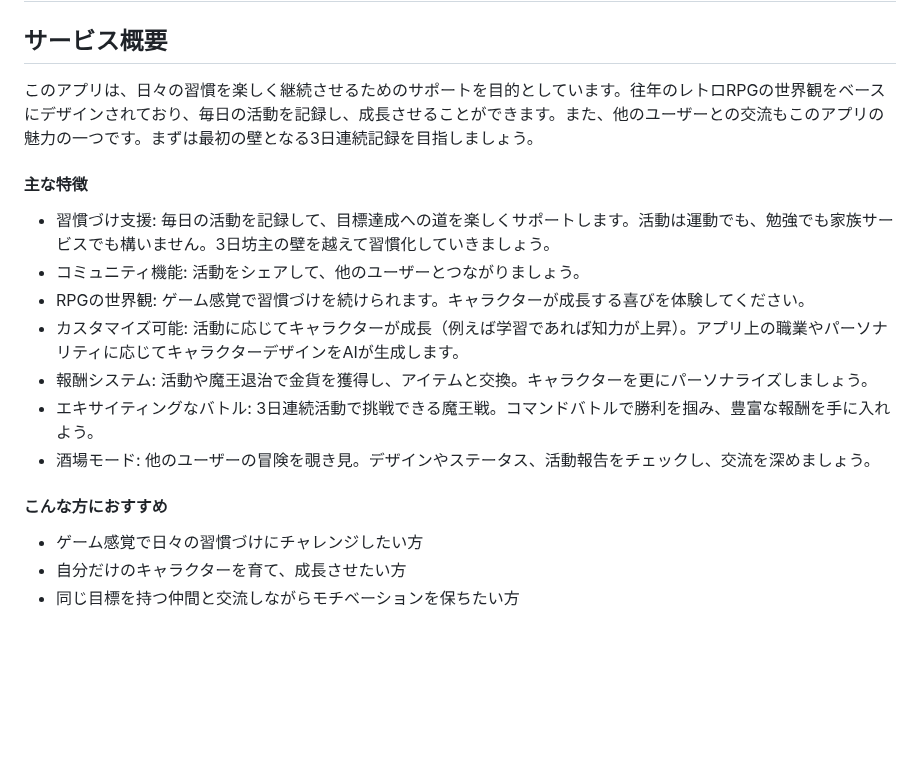
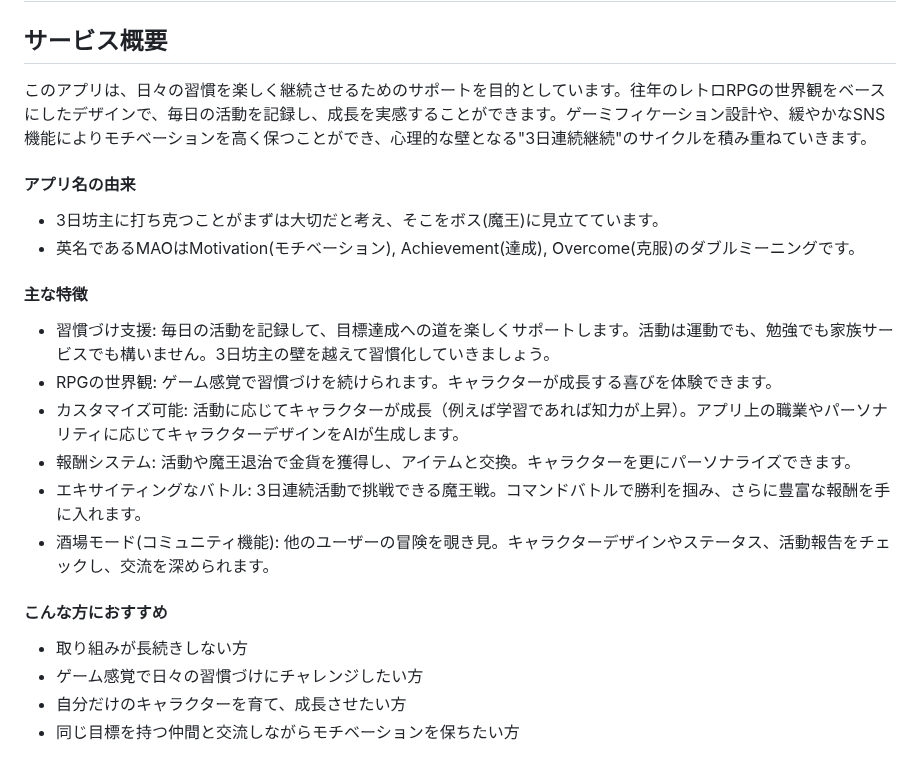
Before and after one commit to MaTTalv001/MAO_the_3rd_Day, a Markdown page: README.md, the part around the change. Drawn GitHub-style; blank space fills up the shorter version.

```diff
--- a/README.md
+++ b/README.md
@@ -1,18 +1,23 @@
 # 三日目に魔王がいる (MAO_the_3rd_Day)
 
 ## サービス概要
-このアプリは、日々の習慣を楽しく継続させるためのサポートを目的としています。往年のレトロRPGの世界観をベースにデザインされており、毎日の活動を記録し、成長させることができます。また、他のユーザーとの交流もこのアプリの魅力の一つです。まずは最初の壁となる3日連続記録を目指しましょう。
+このアプリは、日々の習慣を楽しく継続させるためのサポートを目的としています。往年のレトロRPGの世界観をベースにしたデザインで、毎日の活動を記録し、成長を実感することができます。ゲーミフィケーション設計や、緩やかなSNS機能によりモチベーションを高く保つことができ、心理的な壁となる"3日連続継続"のサイクルを積み重ねていきます。
+
+#### アプリ名の由来
+- 3日坊主に打ち克つことがまずは大切だと考え、そこをボス(魔王)に見立てています。
+- 英名であるMAOはMotivation(モチベーション), Achievement(達成), Overcome(克服)のダブルミーニングです。
+
 
 #### 主な特徴
 - 習慣づけ支援: 毎日の活動を記録して、目標達成への道を楽しくサポートします。活動は運動でも、勉強でも家族サービスでも構いません。3日坊主の壁を越えて習慣化していきましょう。
-- コミュニティ機能: 活動をシェアして、他のユーザーとつながりましょう。
-- RPGの世界観: ゲーム感覚で習慣づけを続けられます。キャラクターが成長する喜びを体験してください。
+- RPGの世界観: ゲーム感覚で習慣づけを続けられます。キャラクターが成長する喜びを体験できます。
 - カスタマイズ可能: 活動に応じてキャラクターが成長（例えば学習であれば知力が上昇）。アプリ上の職業やパーソナリティに応じてキャラクターデザインをAIが生成します。
-- 報酬システム: 活動や魔王退治で金貨を獲得し、アイテムと交換。キャラクターを更にパーソナライズしましょう。
-- エキサイティングなバトル: 3日連続活動で挑戦できる魔王戦。コマンドバトルで勝利を掴み、豊富な報酬を手に入れよう。
-- 酒場モード: 他のユーザーの冒険を覗き見。デザインやステータス、活動報告をチェックし、交流を深めましょう。
+- 報酬システム: 活動や魔王退治で金貨を獲得し、アイテムと交換。キャラクターを更にパーソナライズできます。
+- エキサイティングなバトル: 3日連続活動で挑戦できる魔王戦。コマンドバトルで勝利を掴み、さらに豊富な報酬を手に入れます。
+- 酒場モード(コミュニティ機能): 他のユーザーの冒険を覗き見。キャラクターデザインやステータス、活動報告をチェックし、交流を深められます。
 
 #### こんな方におすすめ
+- 取り組みが長続きしない方
 - ゲーム感覚で日々の習慣づけにチャレンジしたい方
 - 自分だけのキャラクターを育て、成長させたい方
 - 同じ目標を持つ仲間と交流しながらモチベーションを保ちたい方
```
